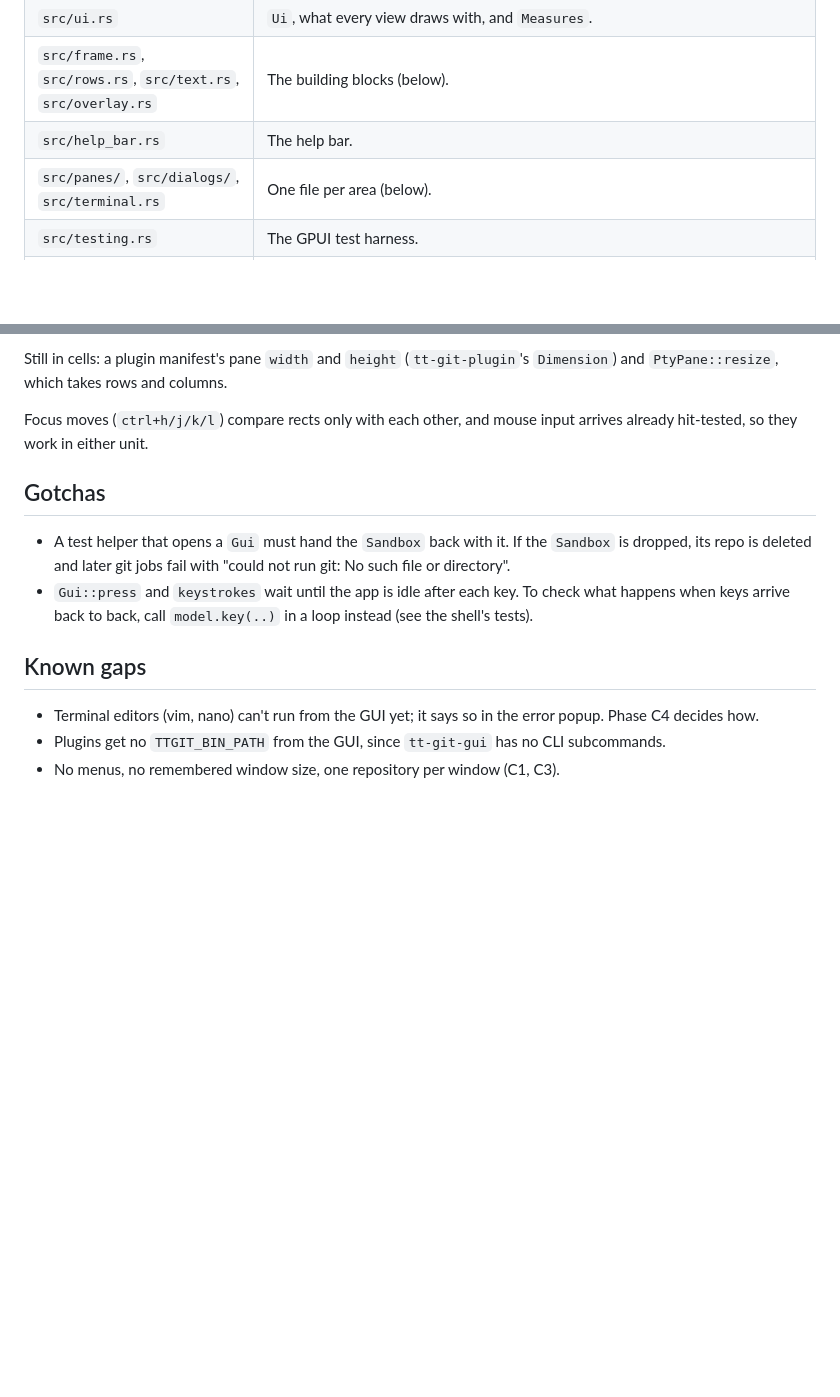
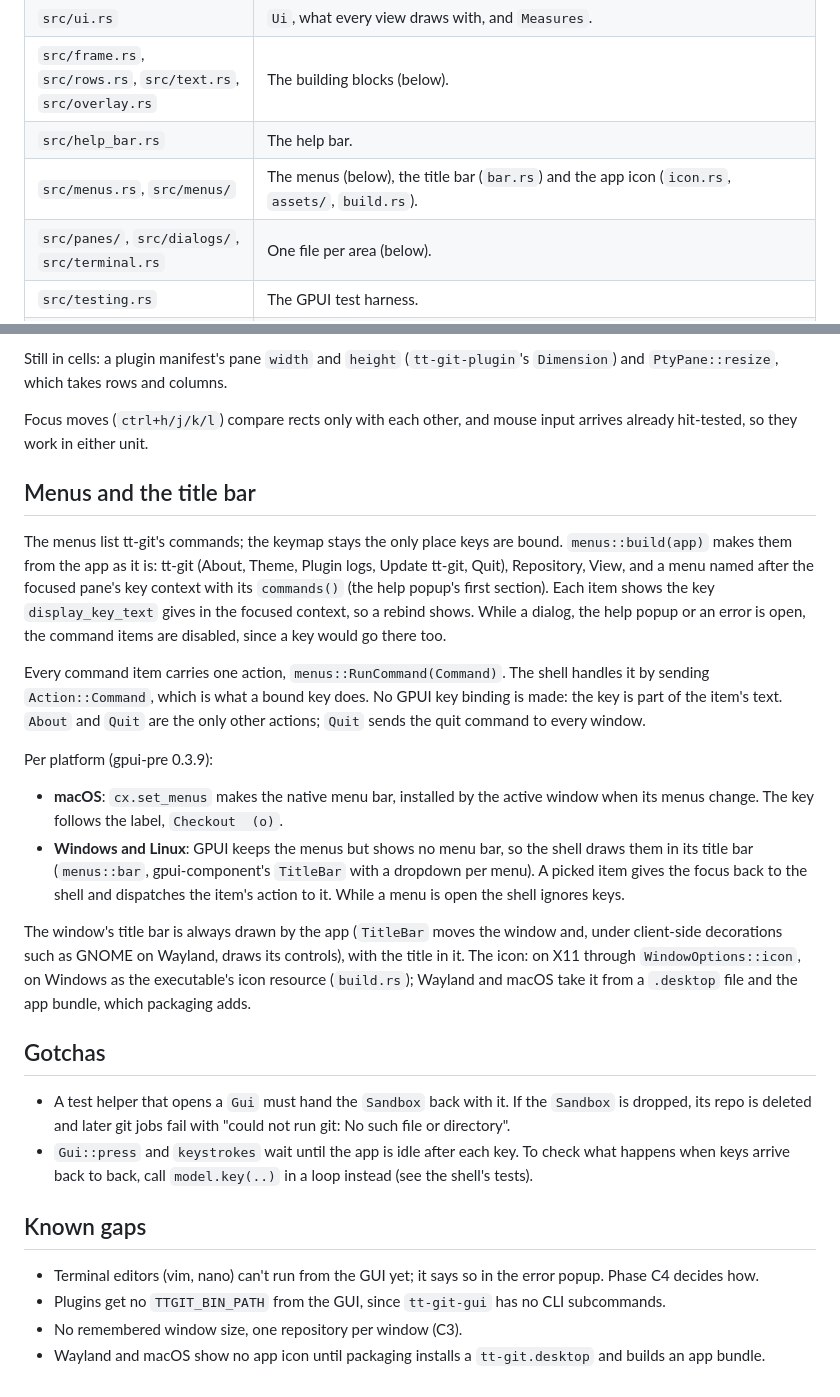
Before and after one commit to ThirtyTech/tt-git, a Markdown page: docs/gui.md, 2 parts joined by grey strips. GitHub-like rendering; blank space fills up the shorter version.

Commit message:
docs(gui): Describe the menus, the title bar and the app icon
Co-Authored-By: Claude Opus 5.5 <noreply@anthropic.com>

```diff
--- a/docs/gui.md
+++ b/docs/gui.md
@@ -25,6 +25,7 @@ here: `CARGO_TARGET_DIR=target/agent` on every cargo command, your own
 | `src/ui.rs` | `Ui`, what every view draws with, and `Measures`. |
 | `src/frame.rs`, `src/rows.rs`, `src/text.rs`, `src/overlay.rs` | The building blocks (below). |
 | `src/help_bar.rs` | The help bar. |
+| `src/menus.rs`, `src/menus/` | The menus (below), the title bar (`bar.rs`) and the app icon (`icon.rs`, `assets/`, `build.rs`). |
 | `src/panes/`, `src/dialogs/`, `src/terminal.rs` | One file per area (below). |
 | `src/testing.rs` | The GPUI test harness. |
 | `src/gpui_tokio.rs` | Zed's tokio adapter, copied in. Jobs run on its runtime. |
@@ -296,6 +297,41 @@ and columns.
 Focus moves (`ctrl+h/j/k/l`) compare rects only with each other, and mouse
 input arrives already hit-tested, so they work in either unit.
 
+## Menus and the title bar
+
+The menus list tt-git's commands; the keymap stays the only place keys
+are bound. `menus::build(app)` makes them from the app as it is: tt-git
+(About, Theme, Plugin logs, Update tt-git, Quit), Repository, View, and a
+menu named after the focused pane's key context with its `commands()`
+(the help popup's first section). Each item shows the key
+`display_key_text` gives in the focused context, so a rebind shows.
+While a dialog, the help popup or an error is open, the command items are
+disabled, since a key would go there too.
+
+Every command item carries one action, `menus::RunCommand(Command)`. The
+shell handles it by sending `Action::Command`, which is what a bound key
+does. No GPUI key binding is made: the key is part of the item's text.
+`About` and `Quit` are the only other actions; `Quit` sends the quit
+command to every window.
+
+Per platform (gpui-pre 0.3.9):
+
+- **macOS**: `cx.set_menus` makes the native menu bar, installed by the
+  active window when its menus change. The key follows the label,
+  `Checkout  (o)`.
+- **Windows and Linux**: GPUI keeps the menus but shows no menu bar, so
+  the shell draws them in its title bar (`menus::bar`, gpui-component's
+  `TitleBar` with a dropdown per menu). A picked item gives the focus back
+  to the shell and dispatches the item's action to it. While a menu is
+  open the shell ignores keys.
+
+The window's title bar is always drawn by the app (`TitleBar` moves the
+window and, under client-side decorations such as GNOME on Wayland, draws
+its controls), with the title in it. The icon: on X11 through
+`WindowOptions::icon`, on Windows as the executable's icon resource
+(`build.rs`); Wayland and macOS take it from a `.desktop` file and the app
+bundle, which packaging adds.
+
 ## Gotchas
 
 - A test helper that opens a `Gui` must hand the `Sandbox` back with it. If
@@ -311,4 +347,6 @@ input arrives already hit-tested, so they work in either unit.
   the error popup. Phase C4 decides how.
 - Plugins get no `TTGIT_BIN_PATH` from the GUI, since `tt-git-gui` has no
   CLI subcommands.
-- No menus, no remembered window size, one repository per window (C1, C3).
+- No remembered window size, one repository per window (C3).
+- Wayland and macOS show no app icon until packaging installs a
+  `tt-git.desktop` and builds an app bundle.
```
